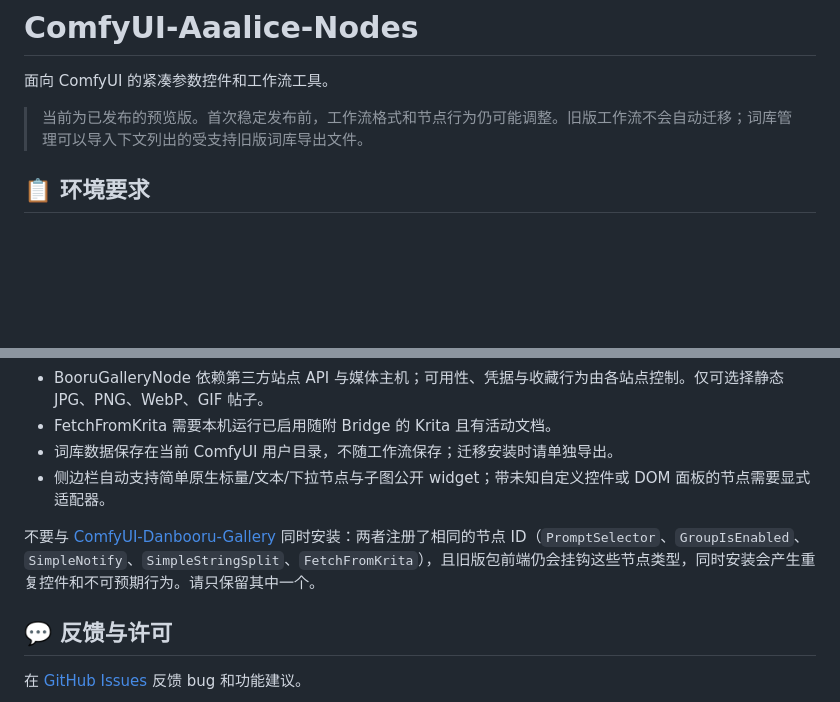
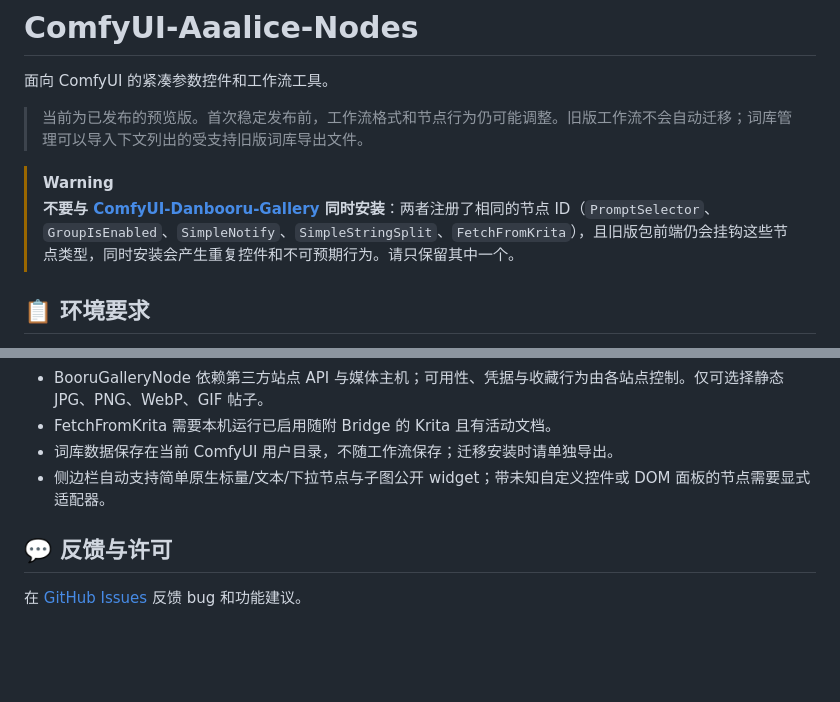
Before and after one commit to Aaalice233/ComfyUI-Aaalice-Nodes, a Markdown page: README.md, 2 parts joined by grey strips. Drawn GitHub-style; blank space fills up the shorter version.

```diff
--- a/README.md
+++ b/README.md
@@ -11,6 +11,9 @@
 面向 ComfyUI 的紧凑参数控件和工作流工具。
 
 > 当前为已发布的预览版。首次稳定发布前，工作流格式和节点行为仍可能调整。旧版工作流不会自动迁移；词库管理可以导入下文列出的受支持旧版词库导出文件。
+
+> [!WARNING]
+> **不要与 [ComfyUI-Danbooru-Gallery](https://github.com/Aaalice233/ComfyUI-Danbooru-Gallery) 同时安装**：两者注册了相同的节点 ID（`PromptSelector`、`GroupIsEnabled`、`SimpleNotify`、`SimpleStringSplit`、`FetchFromKrita`），且旧版包前端仍会挂钩这些节点类型，同时安装会产生重复控件和不可预期行为。请只保留其中一个。
 
 ## 📋 环境要求
 
@@ -190,8 +193,6 @@ Krita、ComfyUI 与 Bridge 必须运行在同一台机器。缺少 Bridge、Krit
 - 词库数据保存在当前 ComfyUI 用户目录，不随工作流保存；迁移安装时请单独导出。
 - 侧边栏自动支持简单原生标量/文本/下拉节点与子图公开 widget；带未知自定义控件或 DOM 面板的节点需要显式适配器。
 
-不要与 [ComfyUI-Danbooru-Gallery](https://github.com/Aaalice233/ComfyUI-Danbooru-Gallery) 同时安装：两者注册了相同的节点 ID（`PromptSelector`、`GroupIsEnabled`、`SimpleNotify`、`SimpleStringSplit`、`FetchFromKrita`），且旧版包前端仍会挂钩这些节点类型，同时安装会产生重复控件和不可预期行为。请只保留其中一个。
-
 ## 💬 反馈与许可
 
 在 [GitHub Issues](https://github.com/Aaalice233/ComfyUI-Aaalice-Nodes/issues) 反馈 bug 和功能建议。
```
Also changed, not shown: README.en.md (+3 -2 lines).
